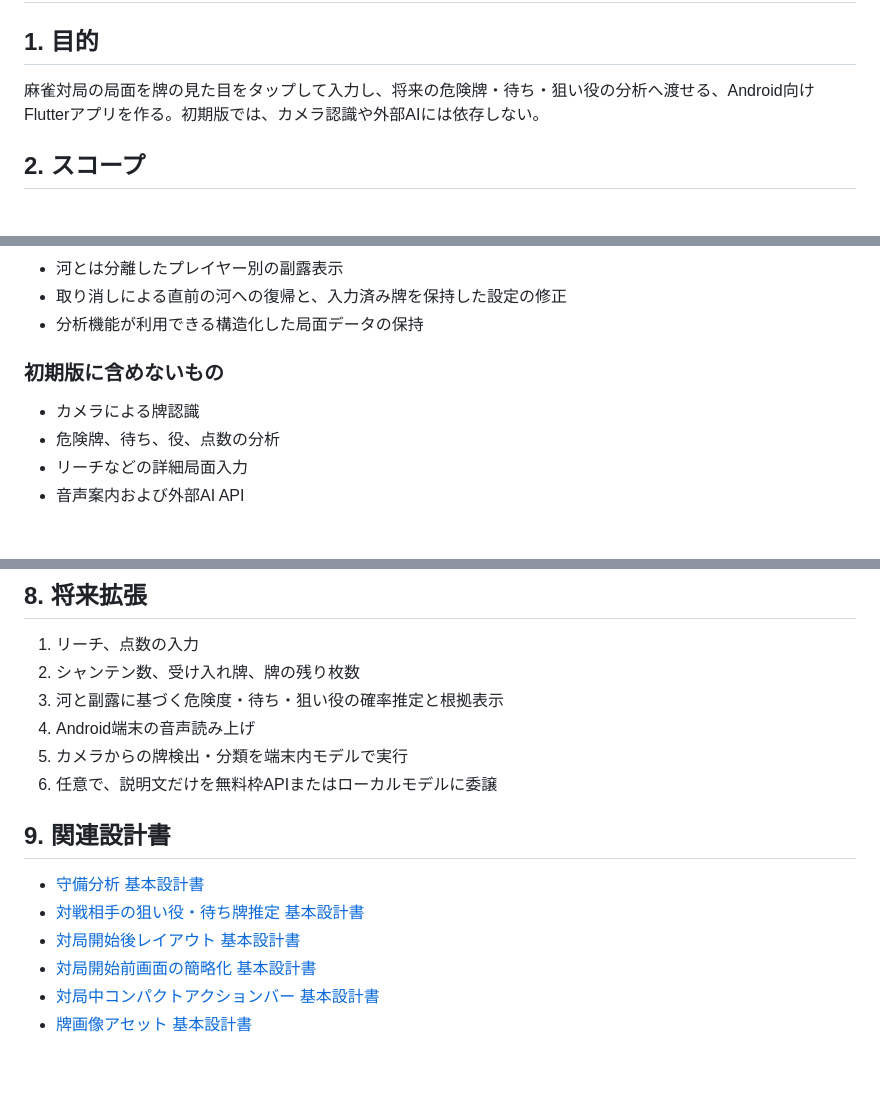
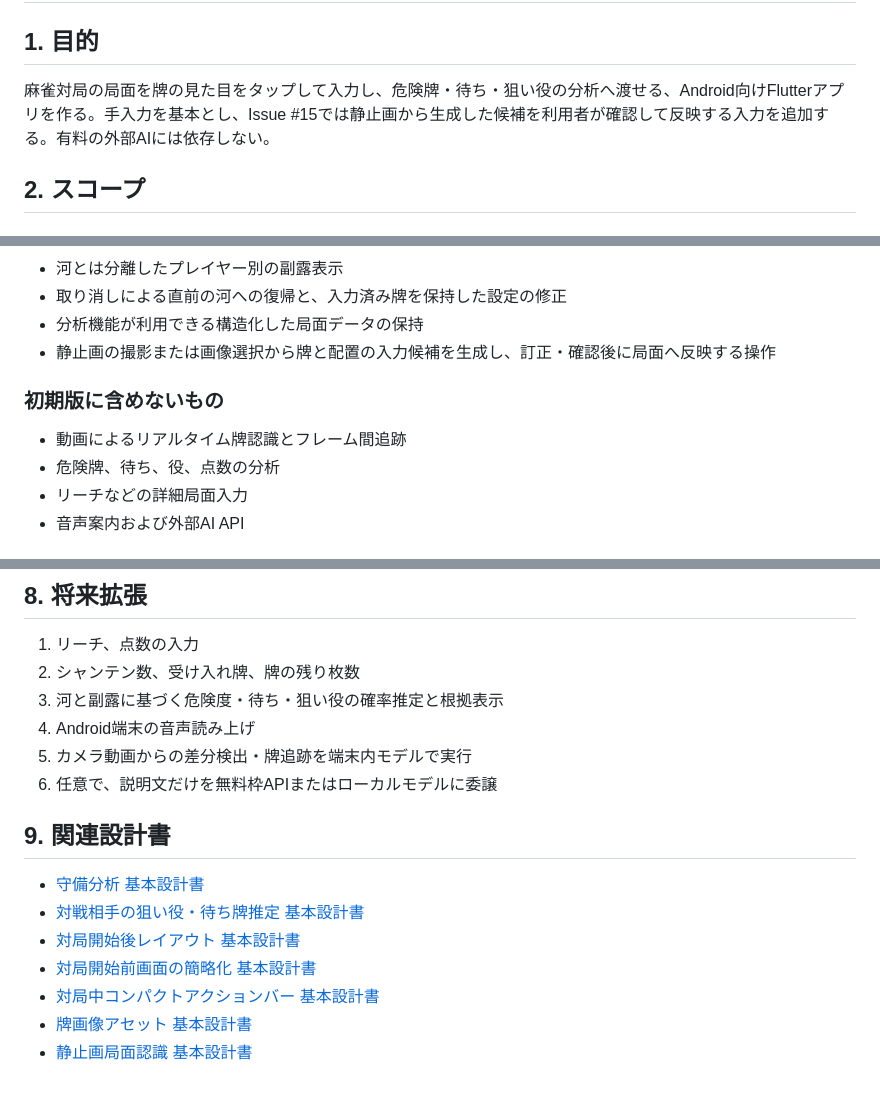
Before and after one commit to pyongsanmichelle/maohjong, a Markdown page: docs/design.md, 3 parts joined by grey strips. Rendered like a GitHub page.

Commit message:
docs: design static image tile recognition

```diff
--- a/docs/design.md
+++ b/docs/design.md
@@ -2,7 +2,7 @@
 
 ## 1. 目的
 
-麻雀対局の局面を牌の見た目をタップして入力し、将来の危険牌・待ち・狙い役の分析へ渡せる、Android向けFlutterアプリを作る。初期版では、カメラ認識や外部AIには依存しない。
+麻雀対局の局面を牌の見た目をタップして入力し、危険牌・待ち・狙い役の分析へ渡せる、Android向けFlutterアプリを作る。手入力を基本とし、Issue #15では静止画から生成した候補を利用者が確認して反映する入力を追加する。有料の外部AIには依存しない。
 
 ## 2. スコープ
 
@@ -29,10 +29,11 @@
 - 河とは分離したプレイヤー別の副露表示
 - 取り消しによる直前の河への復帰と、入力済み牌を保持した設定の修正
 - 分析機能が利用できる構造化した局面データの保持
+- 静止画の撮影または画像選択から牌と配置の入力候補を生成し、訂正・確認後に局面へ反映する操作
 
 ### 初期版に含めないもの
 
-- カメラによる牌認識
+- 動画によるリアルタイム牌認識とフレーム間追跡
 - 危険牌、待ち、役、点数の分析
 - リーチなどの詳細局面入力
 - 音声案内および外部AI API
@@ -194,7 +195,7 @@ infrastructure
 2. シャンテン数、受け入れ牌、牌の残り枚数
 3. 河と副露に基づく危険度・待ち・狙い役の確率推定と根拠表示
 4. Android端末の音声読み上げ
-5. カメラからの牌検出・分類を端末内モデルで実行
+5. カメラ動画からの差分検出・牌追跡を端末内モデルで実行
 6. 任意で、説明文だけを無料枠APIまたはローカルモデルに委譲
 
 ## 9. 関連設計書
@@ -205,3 +206,4 @@ infrastructure
 - [対局開始前画面の簡略化 基本設計書](setup_screen_simplification_design.md)
 - [対局中コンパクトアクションバー 基本設計書](compact_match_action_bar_design.md)
 - [牌画像アセット 基本設計書](tile_image_assets_design.md)
+- [静止画局面認識 基本設計書](static_image_recognition_design.md)
```
Also changed, not shown: other parts of docs/design.md (+1 -1 lines), docs/static_image_recognition_design.md (added, +470 -0 lines).
